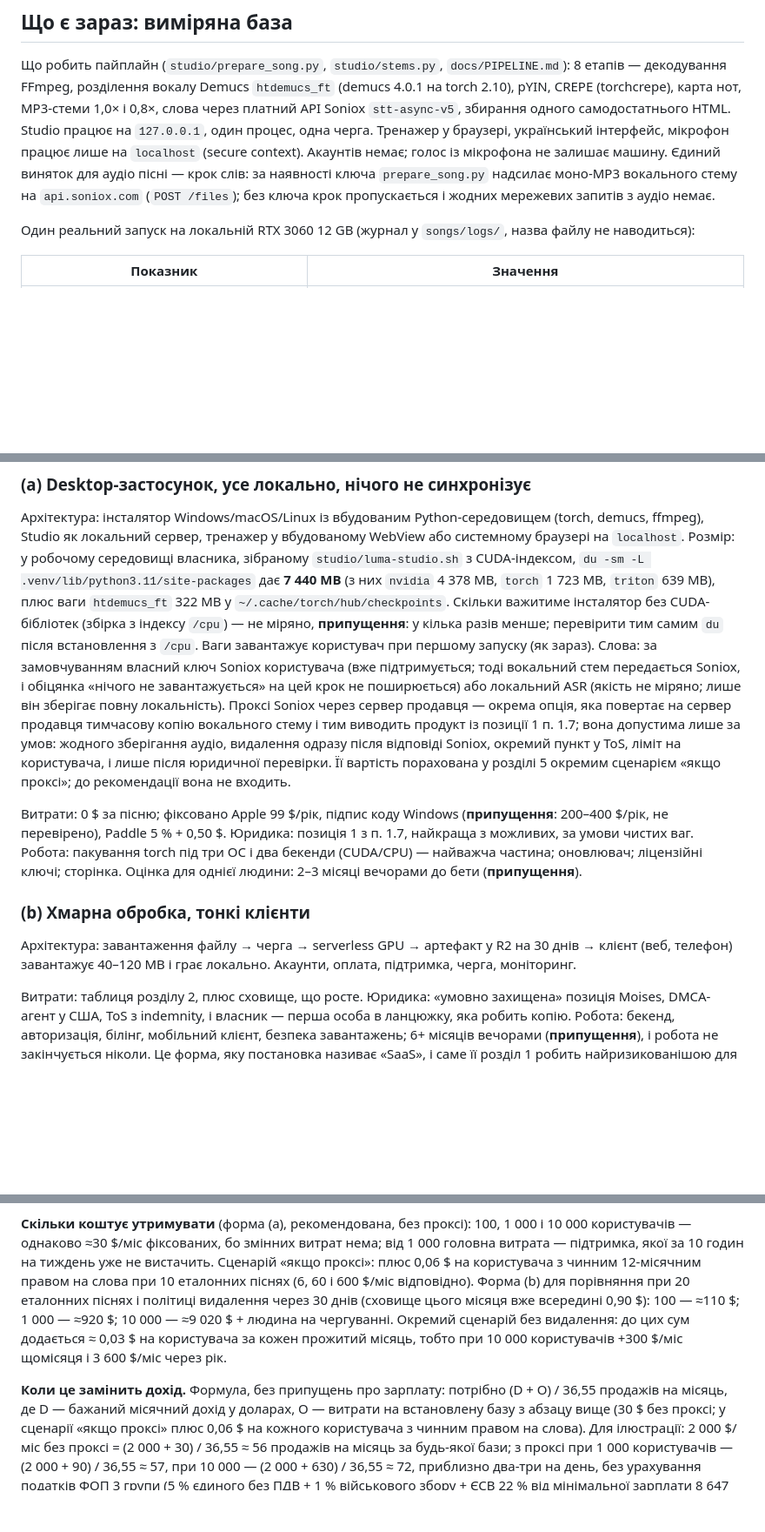
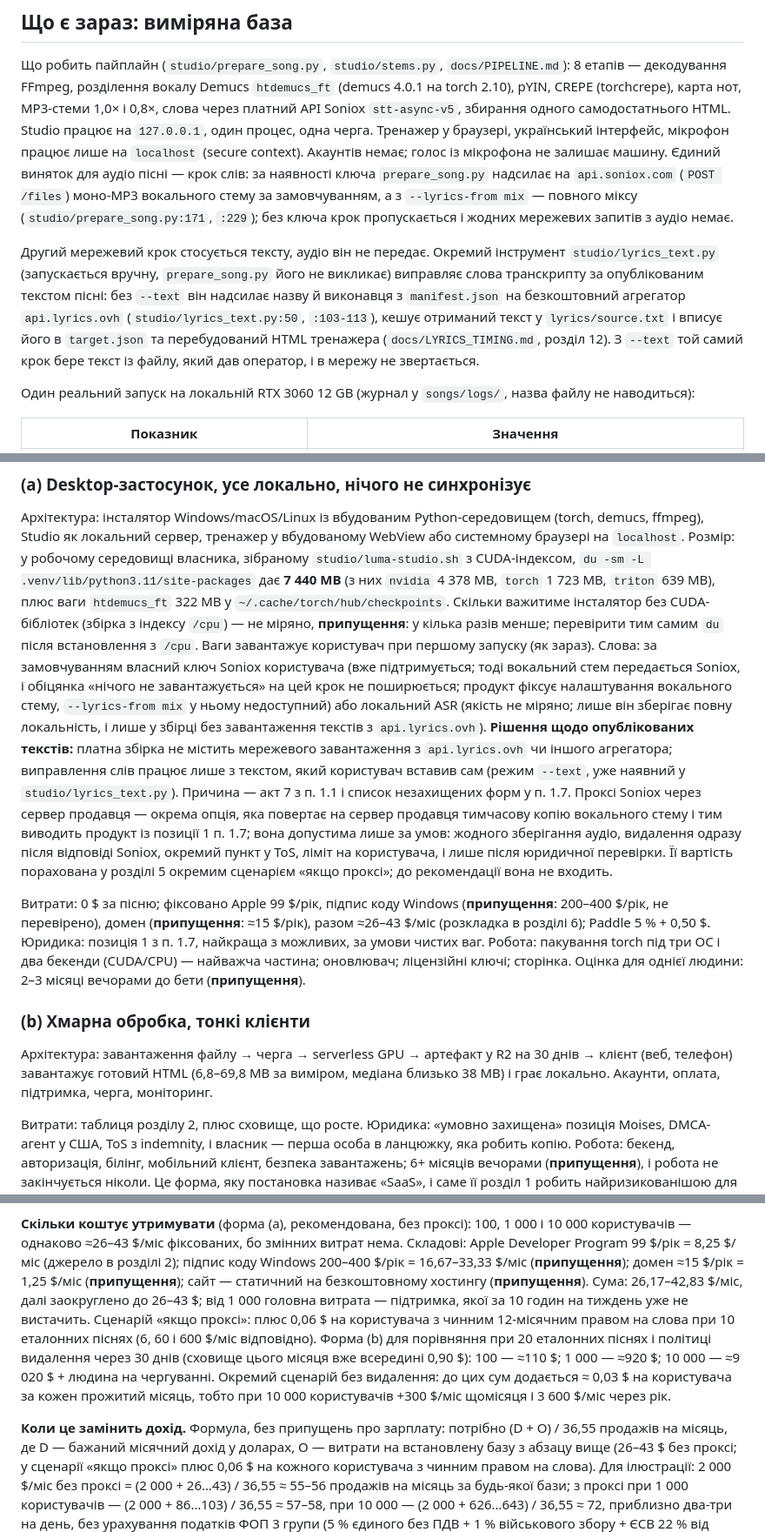
Before and after one commit to Latand/luma, a Markdown page: docs/BUSINESS_VIABILITY.md, 3 parts joined by grey strips. Shown at 87% size. GitHub-like rendering; blank space fills up the shorter version.

```diff
--- a/docs/BUSINESS_VIABILITY.md
+++ b/docs/BUSINESS_VIABILITY.md
@@ -22,8 +22,16 @@
 1,0× і 0,8×, слова через платний API Soniox `stt-async-v5`, збирання одного самодостатнього HTML. Studio працює на
 `127.0.0.1`, один процес, одна черга. Тренажер у браузері, український інтерфейс, мікрофон працює лише на `localhost`
 (secure context). Акаунтів немає; голос із мікрофона не залишає машину. Єдиний виняток для аудіо пісні — крок слів:
-за наявності ключа `prepare_song.py` надсилає моно-MP3 вокального стему на `api.soniox.com` (`POST /files`); без
-ключа крок пропускається і жодних мережевих запитів з аудіо немає.
+за наявності ключа `prepare_song.py` надсилає на `api.soniox.com` (`POST /files`) моно-MP3 вокального стему за
+замовчуванням, а з `--lyrics-from mix` — повного міксу (`studio/prepare_song.py:171`, `:229`); без ключа крок
+пропускається і жодних мережевих запитів з аудіо немає.
+
+Другий мережевий крок стосується тексту, аудіо він не передає. Окремий інструмент `studio/lyrics_text.py`
+(запускається вручну, `prepare_song.py` його не викликає) виправляє слова транскрипту за опублікованим текстом
+пісні: без `--text` він надсилає назву й виконавця з `manifest.json` на безкоштовний агрегатор `api.lyrics.ovh`
+(`studio/lyrics_text.py:50`, `:103-113`), кешує отриманий текст у `lyrics/source.txt` і вписує його в `target.json` та
+перебудований HTML тренажера (`docs/LYRICS_TIMING.md`, розділ 12). З `--text` той самий крок бере текст із файлу,
+який дав оператор, і в мережу не звертається.
 
 Один реальний запуск на локальній RTX 3060 12 GB (журнал у `songs/logs/`, назва файлу не наводиться):
 
@@ -355,7 +378,12 @@ secure context для мікрофона, тому HTML, відкритий на
 міряно, **припущення**: у кілька разів менше; перевірити тим самим `du` після встановлення з `/cpu`. Ваги
 завантажує користувач при першому запуску (як зараз). Слова: за замовчуванням власний ключ Soniox користувача
 (вже підтримується; тоді вокальний стем передається Soniox, і обіцянка «нічого не завантажується» на цей крок не
-поширюється) або локальний ASR (якість не міряно; лише він зберігає повну локальність). Проксі Soniox через сервер
+поширюється; продукт фіксує налаштування вокального стему, `--lyrics-from mix` у ньому недоступний) або локальний
+ASR (якість не міряно; лише він зберігає повну локальність, і лише у збірці без завантаження текстів з
+`api.lyrics.ovh`). **Рішення щодо опублікованих текстів:** платна збірка не містить мережевого завантаження з
+`api.lyrics.ovh` чи іншого агрегатора; виправлення слів працює лише з текстом, який користувач вставив сам (режим
+`--text`, уже наявний у `studio/lyrics_text.py`). Причина — акт 7 з п. 1.1 і список незахищених форм у п. 1.7.
+Проксі Soniox через сервер
 продавця — окрема опція,
 яка повертає на сервер продавця тимчасову копію вокального стему і тим виводить продукт із позиції 1 п. 1.7; вона
 допустима лише за умов: жодного зберігання аудіо, видалення одразу після відповіді Soniox, окремий пункт у ToS,
@@ -363,14 +391,14 @@ secure context для мікрофона, тому HTML, відкритий на
 проксі»; до рекомендації вона не входить.
 
 Витрати: 0 $ за пісню; фіксовано Apple 99 $/рік, підпис коду Windows (**припущення**: 200–400 $/рік, не
-перевірено), Paddle 5 % + 0,50 $. Юридика: позиція 1 з п. 1.7, найкраща з можливих, за умови чистих ваг. Робота:
+перевірено), домен (**припущення**: ≈15 $/рік), разом ≈26–43 $/міс (розкладка в розділі 6); Paddle 5 % + 0,50 $. Юридика: позиція 1 з п. 1.7, найкраща з можливих, за умови чистих ваг. Робота:
 пакування torch під три ОС і два бекенди (CUDA/CPU) — найважча частина; оновлювач; ліцензійні ключі; сторінка.
 Оцінка для однієї людини: 2–3 місяці вечорами до бети (**припущення**).
 
 ### (b) Хмарна обробка, тонкі клієнти
 
 Архітектура: завантаження файлу → черга → serverless GPU → артефакт у R2 на 30 днів → клієнт (веб, телефон)
-завантажує 40–120 MB і грає локально. Акаунти, оплата, підтримка, черга, моніторинг.
+завантажує готовий HTML (6,8–69,8 MB за виміром, медіана близько 38 MB) і грає локально. Акаунти, оплата, підтримка, черга, моніторинг.
 
 Витрати: таблиця розділу 2, плюс сховище, що росте. Юридика: «умовно захищена» позиція Moises, DMCA-агент у США,
 ToS з indemnity, і власник — перша особа в ланцюжку, яка робить копію. Робота: бекенд, авторизація, білінг,
@@ -455,7 +485,10 @@ ToS з indemnity, і власник — перша особа в ланцюжк
 5. Місяці 5–6: ітерації, підрахунок конверсії, рішення про мобільну оболонку (c).
 
 **Скільки коштує утримувати** (форма (a), рекомендована, без проксі): 100, 1 000 і 10 000 користувачів — однаково
-≈30 $/міс фіксованих, бо змінних витрат нема; від 1 000 головна витрата — підтримка, якої за 10 годин на тиждень
+≈26–43 $/міс фіксованих, бо змінних витрат нема. Складові: Apple Developer Program 99 $/рік = 8,25 $/міс (джерело в
+розділі 2); підпис коду Windows 200–400 $/рік = 16,67–33,33 $/міс (**припущення**); домен ≈15 $/рік = 1,25 $/міс
+(**припущення**); сайт — статичний на безкоштовному хостингу (**припущення**). Сума: 26,17–42,83 $/міс, далі
+заокруглено до 26–43 $; від 1 000 головна витрата — підтримка, якої за 10 годин на тиждень
 уже не вистачить. Сценарій «якщо проксі»: плюс 0,06 $ на користувача з чинним 12-місячним правом на слова при 10
 еталонних піснях (6, 60 і 600 $/міс відповідно). Форма (b) для порівняння при 20 еталонних піснях і політиці
 видалення через 30 днів (сховище цього місяця вже всередині 0,90 $): 100 — ≈110 $; 1 000 — ≈920 $; 10 000 —
@@ -463,10 +496,10 @@ ToS з indemnity, і власник — перша особа в ланцюжк
 кожен прожитий місяць, тобто при 10 000 користувачів +300 $/міс щомісяця і 3 600 $/міс через рік.
 
 **Коли це замінить дохід.** Формула, без припущень про зарплату: потрібно (D + O) / 36,55 продажів на місяць,
-де D — бажаний місячний дохід у доларах, O — витрати на встановлену базу з абзацу вище (30 $ без проксі; у
+де D — бажаний місячний дохід у доларах, O — витрати на встановлену базу з абзацу вище (26–43 $ без проксі; у
 сценарії «якщо проксі» плюс 0,06 $ на кожного користувача з чинним правом на слова). Для ілюстрації: 2 000 $/міс
-без проксі = (2 000 + 30) / 36,55 ≈ 56 продажів на місяць за будь-якої бази; з проксі при 1 000 користувачів —
-(2 000 + 90) / 36,55 ≈ 57, при 10 000 — (2 000 + 630) / 36,55 ≈ 72, приблизно два-три на день, без урахування
+без проксі = (2 000 + 26…43) / 36,55 ≈ 55–56 продажів на місяць за будь-якої бази; з проксі при 1 000 користувачів —
+(2 000 + 86…103) / 36,55 ≈ 57–58, при 10 000 — (2 000 + 626…643) / 36,55 ≈ 72, приблизно два-три на день, без урахування
 податків ФОП 3 групи (5 % єдиного без ПДВ + 1 % військового збору + ЄСВ 22 % від мінімальної зарплати 8 647 грн
 = 1 902,34 грн/міс у 2026, https://monobank.ua/en/knowledge-base/fop/fop-3-grupa-2026). Продукт із разовою ціною потребує постійного припливу нових
 клієнтів; при аудиторії «власники файлів з GPU, які хочуть співати» це додатковий дохід; заміною зарплати він стає лише за дуже вдалого збігу. Чесна
```
Also changed, not shown: other parts of docs/BUSINESS_VIABILITY.md (+37 -18 lines).
